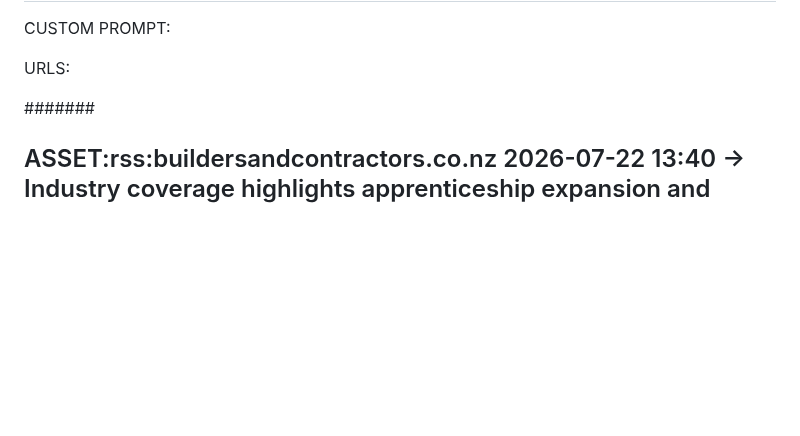
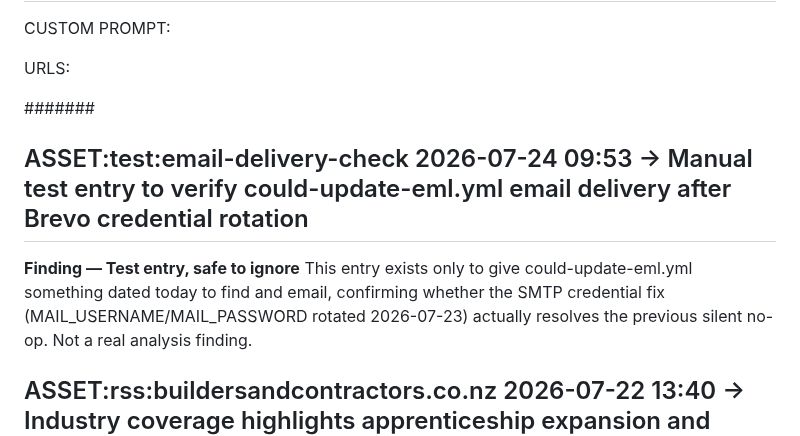
Before and after one commit to jayreck996/md-redwolf, a Markdown page: could/ANALYSIS-ASSET-2026Q3.md, the part around the change. Rendered like a GitHub page; blank space fills up the shorter version.

Commit message:
test: add dated-today entry to verify could-update-eml.yml email delivery

```diff
--- a/could/ANALYSIS-ASSET-2026Q3.md
+++ b/could/ANALYSIS-ASSET-2026Q3.md
@@ -15,6 +15,10 @@ CUSTOM PROMPT:
 URLS:
 
 ####### <!-- ANCHOR MARKER - ADD ALL NEW ASSET ENTRIES DIRECTLY BELOW THIS LINE, NEVER DELETE OR EDIT PREVIOUS ASSET ENTRIES-->
+## ASSET:test:email-delivery-check 2026-07-24 09:53 → Manual test entry to verify could-update-eml.yml email delivery after Brevo credential rotation
+
+**Finding — Test entry, safe to ignore**
+This entry exists only to give could-update-eml.yml something dated today to find and email, confirming whether the SMTP credential fix (MAIL_USERNAME/MAIL_PASSWORD rotated 2026-07-23) actually resolves the previous silent no-op. Not a real analysis finding.
 ## ASSET:rss:buildersandcontractors.co.nz 2026-07-22 13:40 → Industry coverage highlights apprenticeship expansion and automation-driven upskilling, both framed as workforce growth opportunities
 
 **Finding — Trades Academy expansion doubles secondary apprenticeship places**
```
